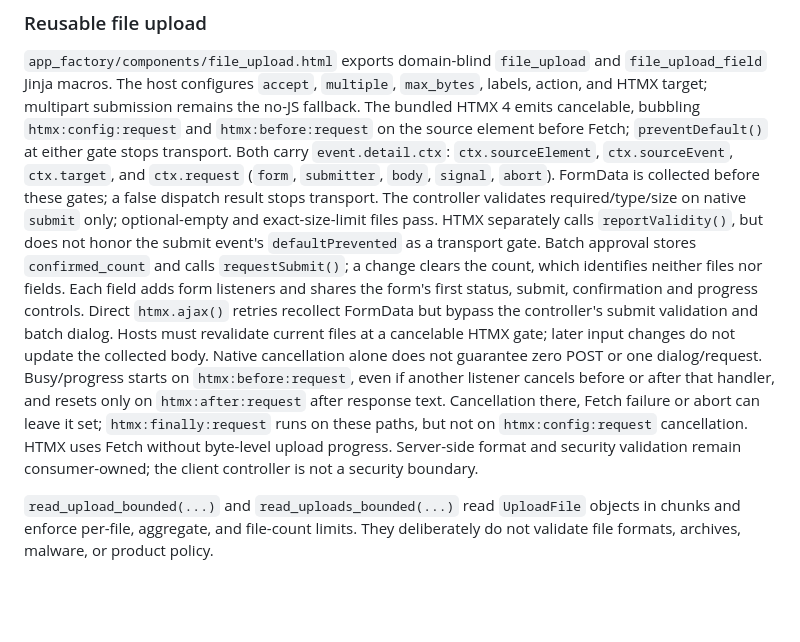
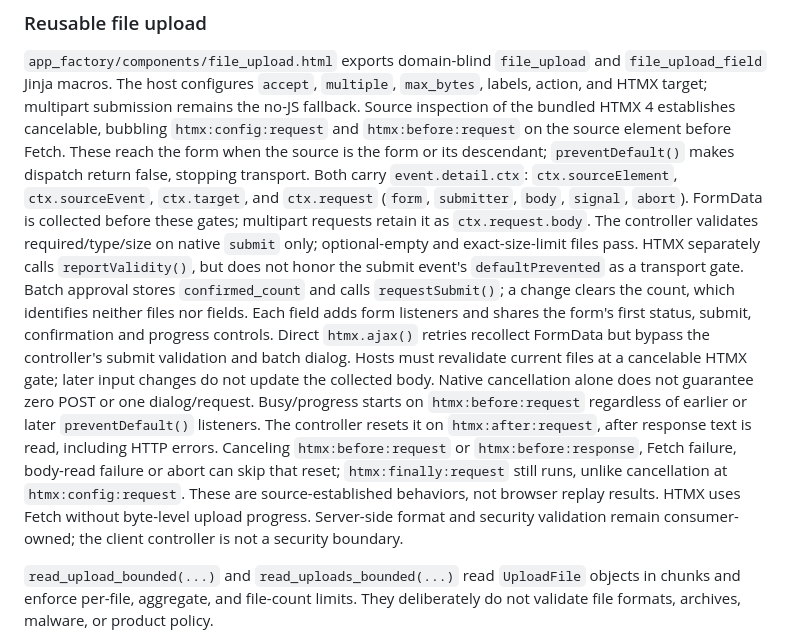
Before and after one commit to mikolaj92/app-factory, a Markdown page: README.md, the part around the change. Drawn GitHub-style; blank space fills up the shorter version.

```diff
--- a/README.md
+++ b/README.md
@@ -146,13 +146,13 @@ Exact sources, licenses, and digests are stored under `app_factory/assets/`.
 
 `app_factory/components/file_upload.html` exports domain-blind `file_upload` and `file_upload_field` Jinja macros.
 The host configures `accept`, `multiple`, `max_bytes`, labels, action, and HTMX target; multipart submission remains the no-JS fallback.
-The bundled HTMX 4 emits cancelable, bubbling `htmx:config:request` and `htmx:before:request` on the source element before Fetch; `preventDefault()` at either gate stops transport.
-Both carry `event.detail.ctx`: `ctx.sourceElement`, `ctx.sourceEvent`, `ctx.target`, and `ctx.request` (`form`, `submitter`, `body`, `signal`, `abort`). FormData is collected before these gates; a false dispatch result stops transport.
+Source inspection of the bundled HTMX 4 establishes cancelable, bubbling `htmx:config:request` and `htmx:before:request` on the source element before Fetch. These reach the form when the source is the form or its descendant; `preventDefault()` makes dispatch return false, stopping transport.
+Both carry `event.detail.ctx`: `ctx.sourceElement`, `ctx.sourceEvent`, `ctx.target`, and `ctx.request` (`form`, `submitter`, `body`, `signal`, `abort`). FormData is collected before these gates; multipart requests retain it as `ctx.request.body`.
 The controller validates required/type/size on native `submit` only; optional-empty and exact-size-limit files pass. HTMX separately calls `reportValidity()`, but does not honor the submit event's `defaultPrevented` as a transport gate.
 Batch approval stores `confirmed_count` and calls `requestSubmit()`; a change clears the count, which identifies neither files nor fields. Each field adds form listeners and shares the form's first status, submit, confirmation and progress controls.
 Direct `htmx.ajax()` retries recollect FormData but bypass the controller's submit validation and batch dialog. Hosts must revalidate current files at a cancelable HTMX gate; later input changes do not update the collected body. Native cancellation alone does not guarantee zero POST or one dialog/request.
-Busy/progress starts on `htmx:before:request`, even if another listener cancels before or after that handler, and resets only on `htmx:after:request` after response text. Cancellation there, Fetch failure or abort can leave it set; `htmx:finally:request` runs on these paths, but not on `htmx:config:request` cancellation.
-HTMX uses Fetch without byte-level upload progress. Server-side format and security validation remain consumer-owned; the client controller is not a security boundary.
+Busy/progress starts on `htmx:before:request` regardless of earlier or later `preventDefault()` listeners. The controller resets it on `htmx:after:request`, after response text is read, including HTTP errors. Canceling `htmx:before:request` or `htmx:before:response`, Fetch failure, body-read failure or abort can skip that reset; `htmx:finally:request` still runs, unlike cancellation at `htmx:config:request`.
+These are source-established behaviors, not browser replay results. HTMX uses Fetch without byte-level upload progress. Server-side format and security validation remain consumer-owned; the client controller is not a security boundary.
 
 `read_upload_bounded(...)` and `read_uploads_bounded(...)` read `UploadFile` objects in chunks and enforce per-file, aggregate, and file-count limits.
 They deliberately do not validate file formats, archives, malware, or product policy.
```
